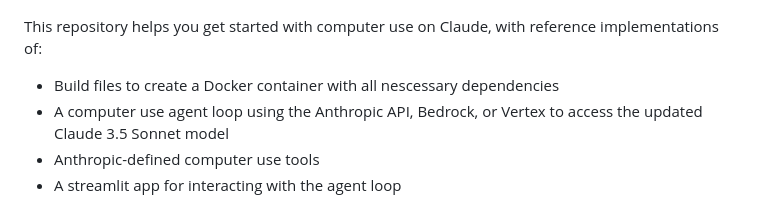
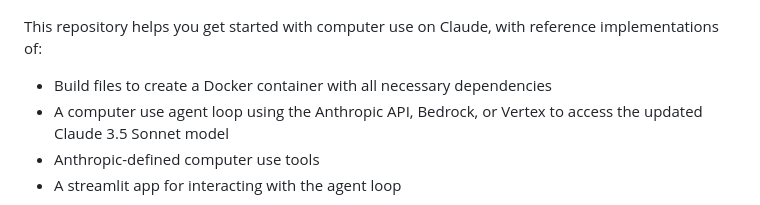
Before and after one commit to anthropics/anthropic-quickstarts, a Markdown page: computer-use-demo/README.md, the part around the change. Rendered like a GitHub page.

Commit message:
Fix README.md typo

```diff
--- a/computer-use-demo/README.md
+++ b/computer-use-demo/README.md
@@ -14,7 +14,7 @@
 
 This repository helps you get started with computer use on Claude, with reference implementations of:
 
-* Build files to create a Docker container with all nescessary dependencies
+* Build files to create a Docker container with all necessary dependencies
 * A computer use agent loop using the Anthropic API, Bedrock, or Vertex to access the updated Claude 3.5 Sonnet model
 * Anthropic-defined computer use tools
 * A streamlit app for interacting with the agent loop
```
